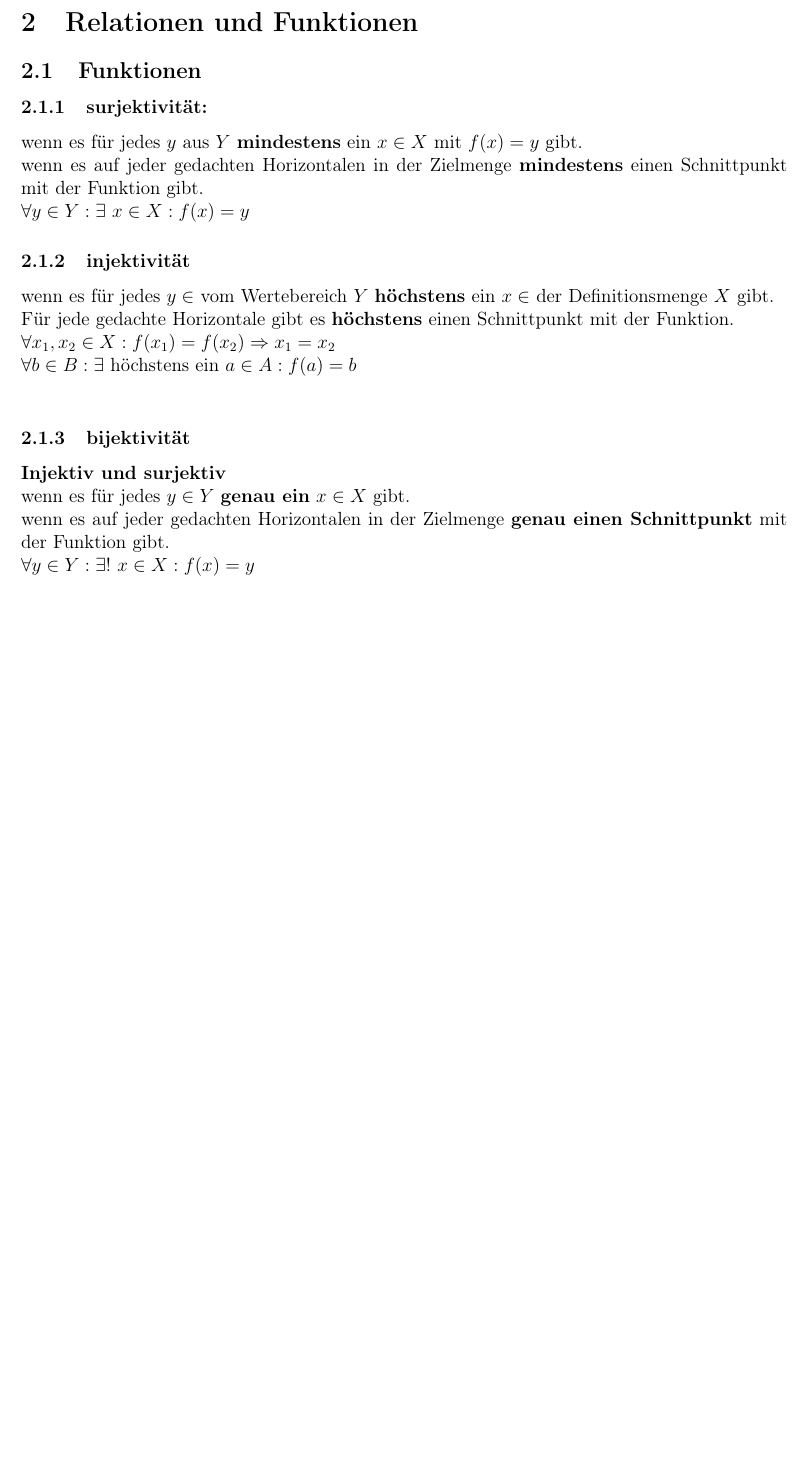
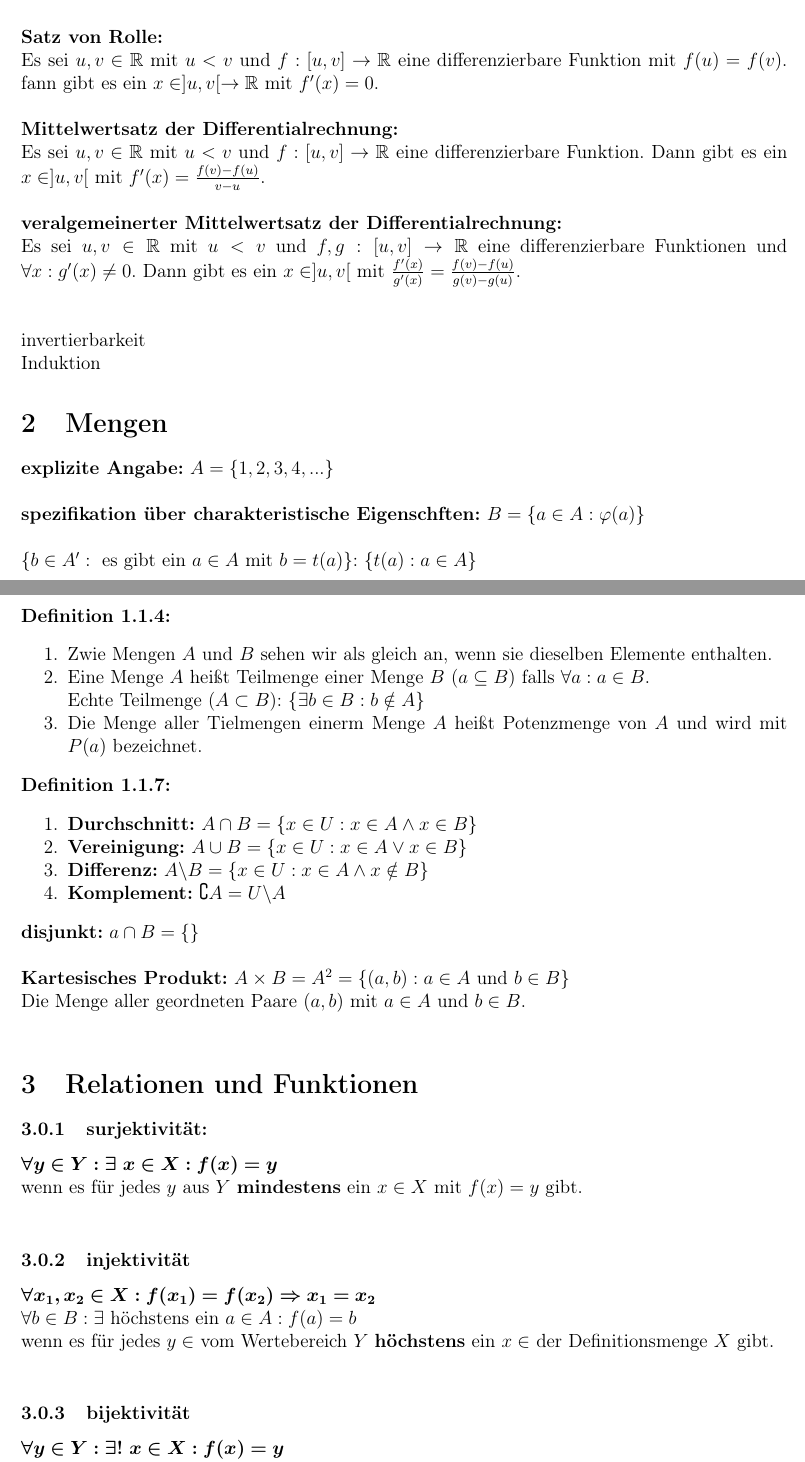
Before and after one commit to Johnny122133/Mitschriften_Uni, a LaTeX document (Mathe_für_Physik_Wissenssammlung/main.tex, which reads Mathe_für_Physik_Wissenssammlung/tex/Begriffe.tex, Mathe_für_Physik_Wissenssammlung/tex/Funktionen.tex, Mathe_für_Physik_Wissenssammlung/tex/Mengen.tex): part of page 4 of 7 before the commit and two parts of pages 2 and 3 of 6 after it, the two joined at a grey line, cut at the place of the change, the shorter picture padded with empty space. Compiled offline with pdfLaTeX.

Commit message:
Mathe für Physik

```diff
--- a/Mathe_für_Physik_Wissenssammlung/main.tex
+++ b/Mathe_für_Physik_Wissenssammlung/main.tex
@@ -19,6 +19,9 @@
 %%
 \section{Begriffe}
 \input{tex/Begriffe.tex}
+
+\section{Mengen}
+\input{tex/Mengen.tex}
 
 \section{Relationen und Funktionen}
 \input{tex/Funktionen.tex}
--- a/Mathe_für_Physik_Wissenssammlung/tex/Begriffe.tex
+++ b/Mathe_für_Physik_Wissenssammlung/tex/Begriffe.tex
@@ -39,0 +49,15 @@
+Eine im Intervall $[a,b]$ stetige Funktion nimmt jeden Wert zwischen $f(a)$ und $f(a)$ mindestens einmal an.\\
+
+\textbf{Satz von Rolle:}\\
+Es sei $u,v\in \mathbb{R}$ mit $u<v$ und $f:[u,v] \to \mathbb{R}$ eine differenzierbare Funktion mit $f(u) = f(v)$. fann gibt es ein $x \in ]u,v[ \to \mathbb{R}$ mit $f'(x)=0$.\\
+
+\textbf{Mittelwertsatz der Differentialrechnung:}\\
+Es sei $u,v\in \mathbb{R}$ mit $u<v$ und $f:[u,v] \to \mathbb{R}$ eine differenzierbare Funktion. Dann gibt es ein $x \in ]u,v[$ mit $f'(x)= \frac{f(v)-f(u)}{v-u}$.\\
+
+\textbf{veralgemeinerter Mittelwertsatz der Differentialrechnung:}\\
+Es sei $u,v\in \mathbb{R}$ mit $u<v$ und $f,g:[u,v] \to \mathbb{R}$ eine differenzierbare Funktionen und $\forall x: g'(x) \neq 0$. Dann gibt es ein $x \in ]u,v[$ mit $\frac{f'(x)}{g'(x)} = \frac{f(v) - f(u)}{g(v)-g(u)}$.\\
+
+
+\ \\
+invertierbarkeit\\
+Induktion
--- a/Mathe_für_Physik_Wissenssammlung/tex/Funktionen.tex
+++ b/Mathe_für_Physik_Wissenssammlung/tex/Funktionen.tex
@@ -1,20 +1,21 @@
+
+\subsubsection{surjektivität:}\label{subs:surjektivitaet}
+$\bm{\forall y \in Y : \exists \  x \in X:f(x)=y}$\\
+wenn es für jedes $y$ aus $Y$ \textbf{mindestens} ein $x \in X$ mit $f(x) = y$ gibt.\\
+%wenn es auf jeder gedachten Horizontalen in der Zielmenge \textbf{mindestens} einen Schnittpunkt mit der Funktion gibt.\\
+
+\subsubsection{injektivität}\label{subs:injektivitaet}
+$\bm{\forall x_1,x_2 \in X:f(x_1)=f(x_2) \Rightarrow x_1=x_2}$\\
+$\forall b \in B: \exists$ höchstens ein $a \in A :f(a)=b$\\
+wenn es für jedes $y \in $ vom Wertebereich $Y$ \textbf{höchstens} ein $x \in$ der Definitionsmenge $X$ gibt.\\
+%Für jede gedachte Horizontale gibt es \textbf{höchstens} einen Schnittpunkt mit der Funktion.\\
+
+\subsubsection{bijektivität}\label{subs:bijektivitaet}
+$\bm{\forall y \in Y : \exists ! \  x \in X:f(x)=y}$\\
+\textbf{Injektiv und surjektiv}\\
+wenn es für jedes $y\in Y$  \textbf{genau ein} $x \in X$ gibt.\\
+%wenn es auf jeder gedachten Horizontalen in der Zielmenge \textbf{genau einen Schnittpunkt} mit der Funktion gibt.\\
 
 \subsection{Funktionen}
-\subsubsection{surjektivität:}\label{subs:surjektivitaet}
-wenn es für jedes $y$ aus $Y$ \textbf{mindestens} ein $x \in X$ mit $f(x) = y$ gibt.\\
-wenn es auf jeder gedachten Horizontalen in der Zielmenge \textbf{mindestens} einen Schnittpunkt mit der Funktion gibt.\\
-$\forall y \in Y : \exists \  x \in X:f(x)=y$
-
-\subsubsection{injektivität}\label{subs:injektivitaet}
-wenn es für jedes $y \in $ vom Wertebereich $Y$ \textbf{höchstens} ein $x \in$ der Definitionsmenge $X$ gibt.\\
-Für jede gedachte Horizontale gibt es \textbf{höchstens} einen Schnittpunkt mit der Funktion.\\
-$\forall x_1,x_2 \in X:f(x_1)=f(x_2) \Rightarrow x_1=x_2$\\
-$\forall b \in B: \exists$ höchstens ein $a \in A :f(a)=b$\\
-
-\subsubsection{bijektivität}\label{subs:bijektivitaet}
-\textbf{Injektiv und surjektiv}\\
-wenn es für jedes $y\in Y$  \textbf{genau ein} $x \in X$ gibt.\\
-wenn es auf jeder gedachten Horizontalen in der Zielmenge \textbf{genau einen Schnittpunkt} mit der Funktion gibt.\\
-$\forall y \in Y : \exists ! \  x \in X:f(x)=y$\\
 
 Bei stetigen Funktionen darf der Grenzwert und die Funktion vertauscht werten ($\lim\limits_{x\to 0 }e^{x\cdot \ln (x)}=e^{\lim\limits_{x\to 0 }x\cdot \ln(x)}$).
--- /dev/null
+++ b/Mathe_für_Physik_Wissenssammlung/tex/Mengen.tex
@@ -0,0 +1,25 @@
+\textbf{explizite Angabe:} $A=\{1,2,3,4,...\}$\\
+
+\textbf{spezifikation über charakteristische Eigenschften:} $B = \{a\in A:\varphi (a)\}$\\
+
+$\{b\in A': \text{ es gibt ein } a \in A \text{ mit } b = t(a)\}$: $\{t(a): a \in A\}$\\
+
+\textbf{Definition 1.1.4:}
+\begin{enumerate}
+    \item Zwie Mengen $A$ und $B$ sehen wir als gleich an, wenn sie dieselben Elemente enthalten.
+    \item Eine Menge $A$ heißt Teilmenge einer Menge $B$ ($a \subseteq B$) falls $\forall a: a \in B$.\\
+    Echte Teilmenge ($A \subset B$): $\{\exists b\in B: b \notin A\}$
+    \item Die Menge aller Tielmengen einerm Menge $A$ heißt Potenzmenge von $A$ und wird mit $P(a)$ bezeichnet.
+\end{enumerate}
+
+\textbf{Definition 1.1.7:}
+\begin{enumerate}
+    \item \textbf{Durchschnitt:} $A \cap B = \{x \in U : x\in A \land x \in B\}$
+    \item \textbf{Vereinigung:} $A \cup B = \{x \in U : x\in A \lor x \in B\}$
+    \item \textbf{Differenz:} $A \backslash B = \{x \in U : x\in A \land x \notin B\}$
+    \item \textbf{Komplement:} $\complement A = U\backslash A$
+\end{enumerate}
+\textbf{disjunkt:} $a \cap B  = \{\}$\\
+
+\textbf{Kartesisches Produkt:} $A \times B = A^2 = \{(a,b):a\in A \text{ und } b \in B \}$\\
+Die Menge aller geordneten Paare $(a,b)$ mit $a \in A$ und  $b \in B$.\\
```
Also changed, not shown: Mathe_für_Physik_Wissenssammlung/.tmp/main.pdf, Mathe_für_Physik_Wissenssammlung/tex/Begriffe.tex (17 more changed lines).
